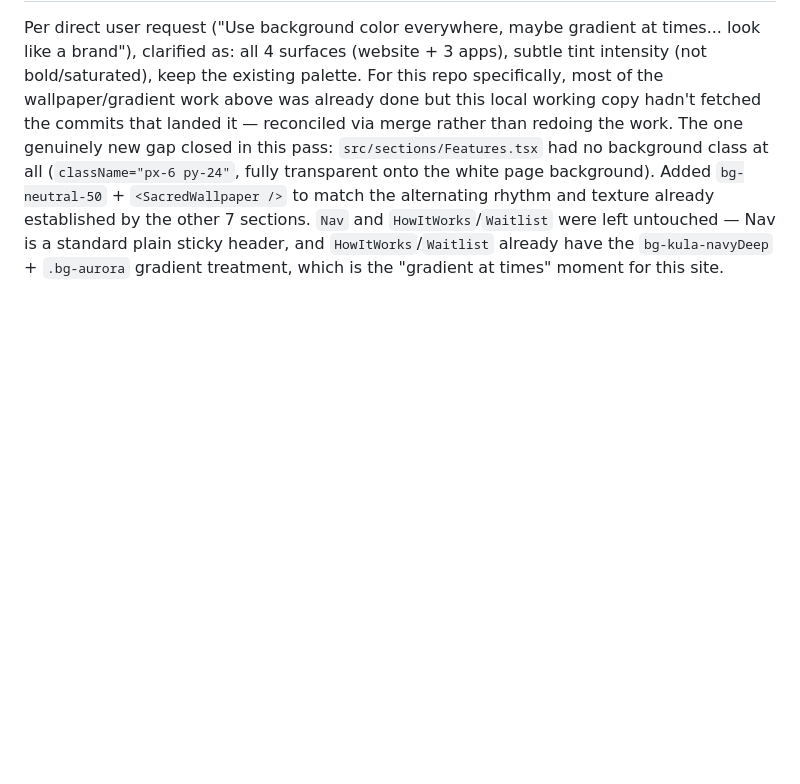
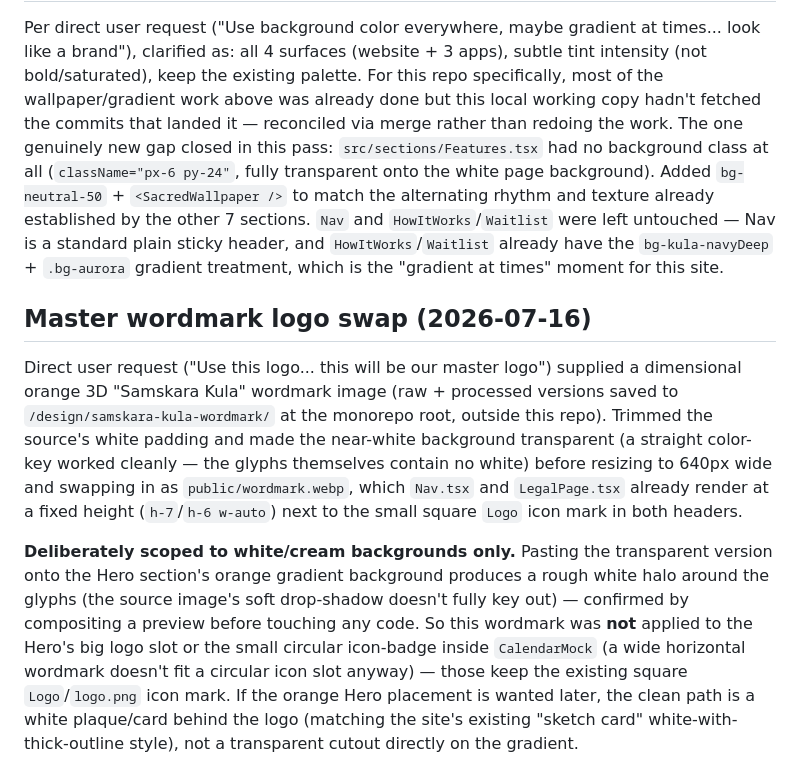
Before and after one commit to nitinadeshmukh/samskarakulaaweb, a Markdown page: CLAUDE.md, the part around the change. Rendered like a GitHub page; blank space fills up the shorter version.

Commit message:
docs: document master wordmark logo swap

```diff
--- a/CLAUDE.md
+++ b/CLAUDE.md
@@ -172,3 +172,9 @@ Per direct user request: "wallpaper of all the gods of India in a light colored
 ## Subtle brand-tint refresh (2026-07-11)
 
 Per direct user request ("Use background color everywhere, maybe gradient at times... look like a brand"), clarified as: all 4 surfaces (website + 3 apps), subtle tint intensity (not bold/saturated), keep the existing palette. For this repo specifically, most of the wallpaper/gradient work above was already done but this local working copy hadn't fetched the commits that landed it — reconciled via merge rather than redoing the work. The one genuinely new gap closed in this pass: `src/sections/Features.tsx` had no background class at all (`className="px-6 py-24"`, fully transparent onto the white page background). Added `bg-neutral-50` + `<SacredWallpaper />` to match the alternating rhythm and texture already established by the other 7 sections. `Nav` and `HowItWorks`/`Waitlist` were left untouched — Nav is a standard plain sticky header, and `HowItWorks`/`Waitlist` already have the `bg-kula-navyDeep` + `.bg-aurora` gradient treatment, which is the "gradient at times" moment for this site.
+
+## Master wordmark logo swap (2026-07-16)
+
+Direct user request ("Use this logo... this will be our master logo") supplied a dimensional orange 3D "Samskara Kula" wordmark image (raw + processed versions saved to `/design/samskara-kula-wordmark/` at the monorepo root, outside this repo). Trimmed the source's white padding and made the near-white background transparent (a straight color-key worked cleanly — the glyphs themselves contain no white) before resizing to 640px wide and swapping in as `public/wordmark.webp`, which `Nav.tsx` and `LegalPage.tsx` already render at a fixed height (`h-7`/`h-6 w-auto`) next to the small square `Logo` icon mark in both headers.
+
+**Deliberately scoped to white/cream backgrounds only.** Pasting the transparent version onto the Hero section's orange gradient background produces a rough white halo around the glyphs (the source image's soft drop-shadow doesn't fully key out) — confirmed by compositing a preview before touching any code. So this wordmark was **not** applied to the Hero's big logo slot or the small circular icon-badge inside `CalendarMock` (a wide horizontal wordmark doesn't fit a circular icon slot anyway) — those keep the existing square `Logo`/`logo.png` icon mark. If the orange Hero placement is wanted later, the clean path is a white plaque/card behind the logo (matching the site's existing "sketch card" white-with-thick-outline style), not a transparent cutout directly on the gradient.
```
